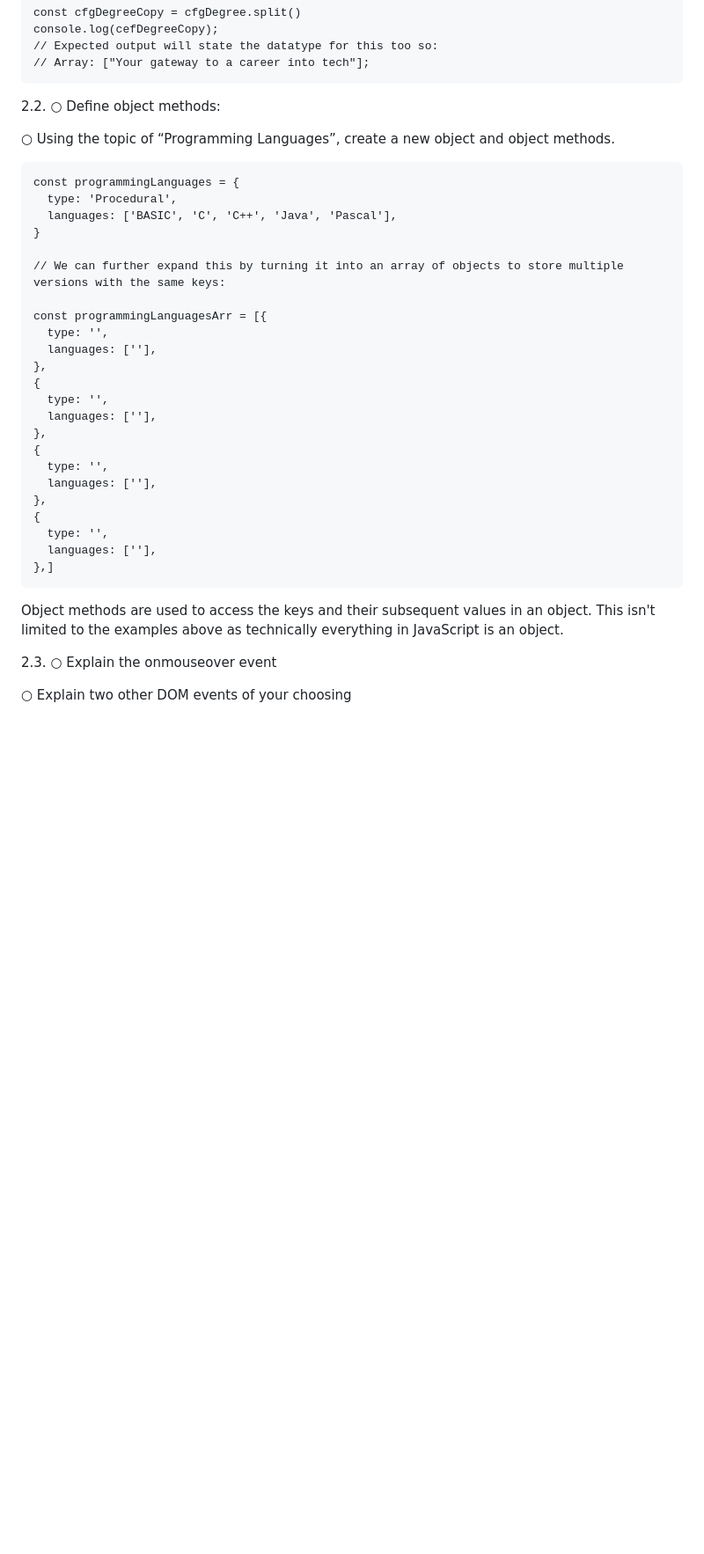
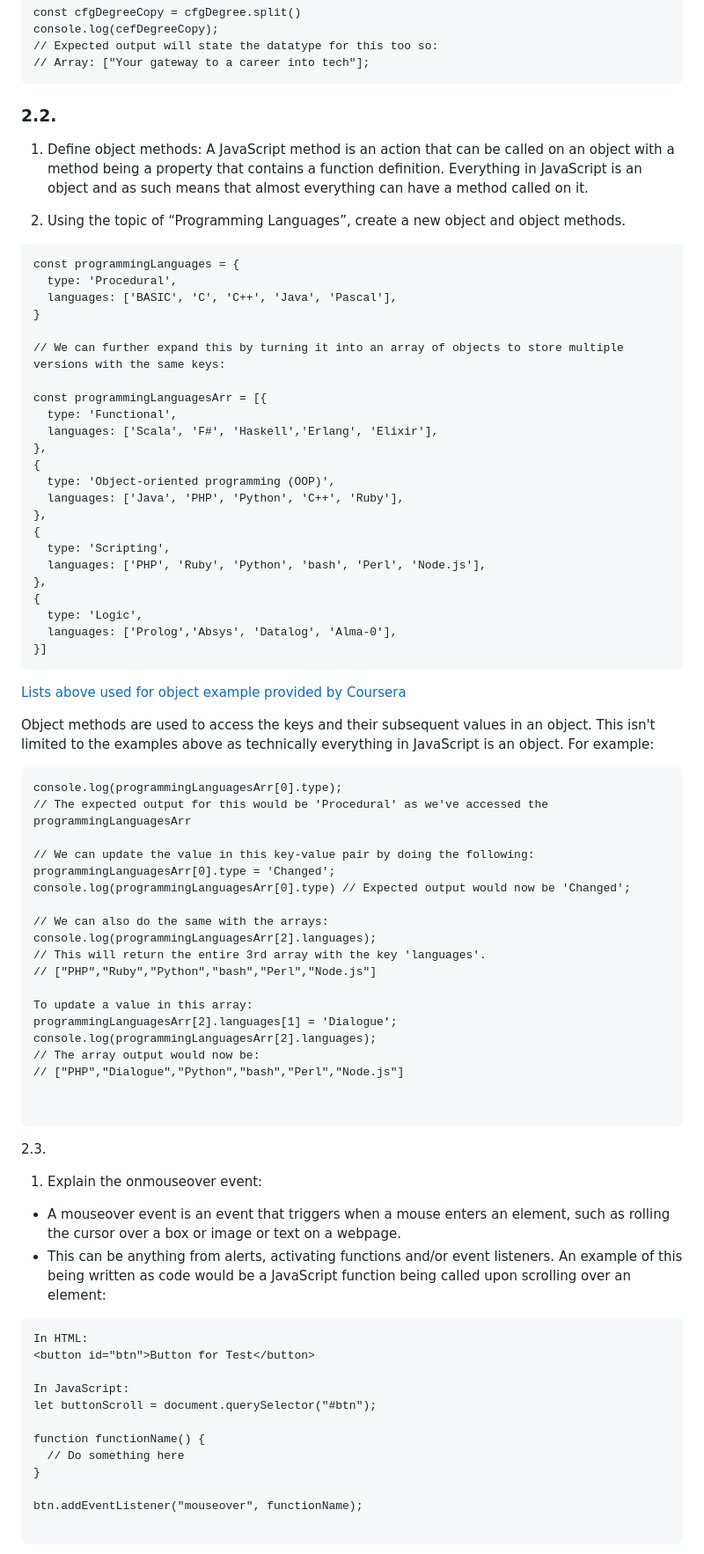
Before and after one commit to digimori/CFGFoundationData1, a Markdown page: README.md, the part around the change printed below. Shown: that part at 88% size. Drawn GitHub-style; blank space fills up the shorter version.

Commit message:
Readme updated with more Theory questions

````diff
--- a/README.md
+++ b/README.md
@@ -87,11 +75,13 @@ console.log(cefDegreeCopy);
 // Array: ["Your gateway to a career into tech"];
 ```
 
-2.2.
-○ Define object methods:
+### 2.2.
 
-○ Using the topic of “Programming Languages”, create a new object and object
-methods.
+1. Define object methods:
+   A JavaScript method is an action that can be called on an object with a method being a property that contains a function definition. Everything in JavaScript is an object and as such means that almost everything can have a method called on it.
+
+2. Using the topic of “Programming Languages”, create a new object and object
+   methods.
 
 ```
 const programmingLanguages = {
@@ -102,26 +92,70 @@ const programmingLanguages = {
 // We can further expand this by turning it into an array of objects to store multiple versions with the same keys:
 
 const programmingLanguagesArr = [{
-  type: '',
-  languages: [''],
+  type: 'Functional',
+  languages: ['Scala', 'F#', 'Haskell','Erlang', 'Elixir'],
 },
 {
-  type: '',
-  languages: [''],
+  type: 'Object-oriented programming (OOP)',
+  languages: ['Java', 'PHP', 'Python', 'C++', 'Ruby'],
 },
 {
-  type: '',
-  languages: [''],
+  type: 'Scripting',
+  languages: ['PHP', 'Ruby', 'Python', 'bash', 'Perl', 'Node.js'],
 },
 {
-  type: '',
-  languages: [''],
-},]
+  type: 'Logic',
+  languages: ['Prolog','Absys', 'Datalog', 'Alma-0'],
+}]
 ```
 
+[Lists above used for object example provided by Coursera](https://www.coursera.org/articles/types-programming-language)
+
 Object methods are used to access the keys and their subsequent values in an object. This isn't limited to the examples above as technically everything in JavaScript is an object.
+For example:
+
+```
+console.log(programmingLanguagesArr[0].type);
+// The expected output for this would be 'Procedural' as we've accessed the programmingLanguagesArr
+
+// We can update the value in this key-value pair by doing the following:
+programmingLanguagesArr[0].type = 'Changed';
+console.log(programmingLanguagesArr[0].type) // Expected output would now be 'Changed';
+
+// We can also do the same with the arrays:
+console.log(programmingLanguagesArr[2].languages);
+// This will return the entire 3rd array with the key 'languages'.
+// ["PHP","Ruby","Python","bash","Perl","Node.js"]
+
+To update a value in this array:
+programmingLanguagesArr[2].languages[1] = 'Dialogue';
+console.log(programmingLanguagesArr[2].languages);
+// The array output would now be:
+// ["PHP","Dialogue","Python","bash","Perl","Node.js"]
+
+
+```
 
 2.3.
-○ Explain the onmouseover event
 
-○ Explain two other DOM events of your choosing
+1. Explain the onmouseover event:
+
+- A mouseover event is an event that triggers when a mouse enters an element, such as rolling the cursor over a box or image or text on a webpage.
+- This can be anything from alerts, activating functions and/or event listeners.
+  An example of this being written as code would be a JavaScript function being called upon scrolling over an element:
+
+```
+In HTML:
+<button id="btn">Button for Test</button>
+
+In JavaScript:
+let buttonScroll = document.querySelector("#btn");
+
+function functionName() {
+  // Do something here
+}
+
+btn.addEventListener("mouseover", functionName);
+
+```
+
````
Also changed, not shown: other parts of README.md (+46 -17 lines).
